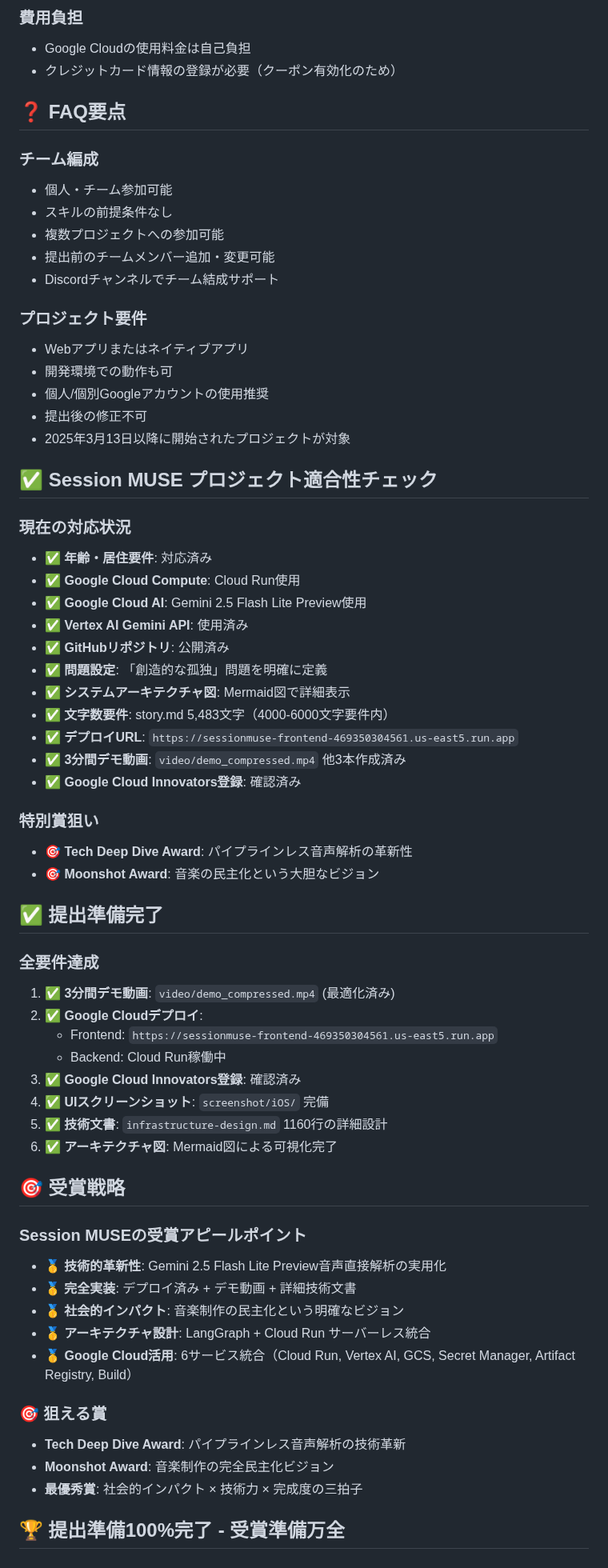
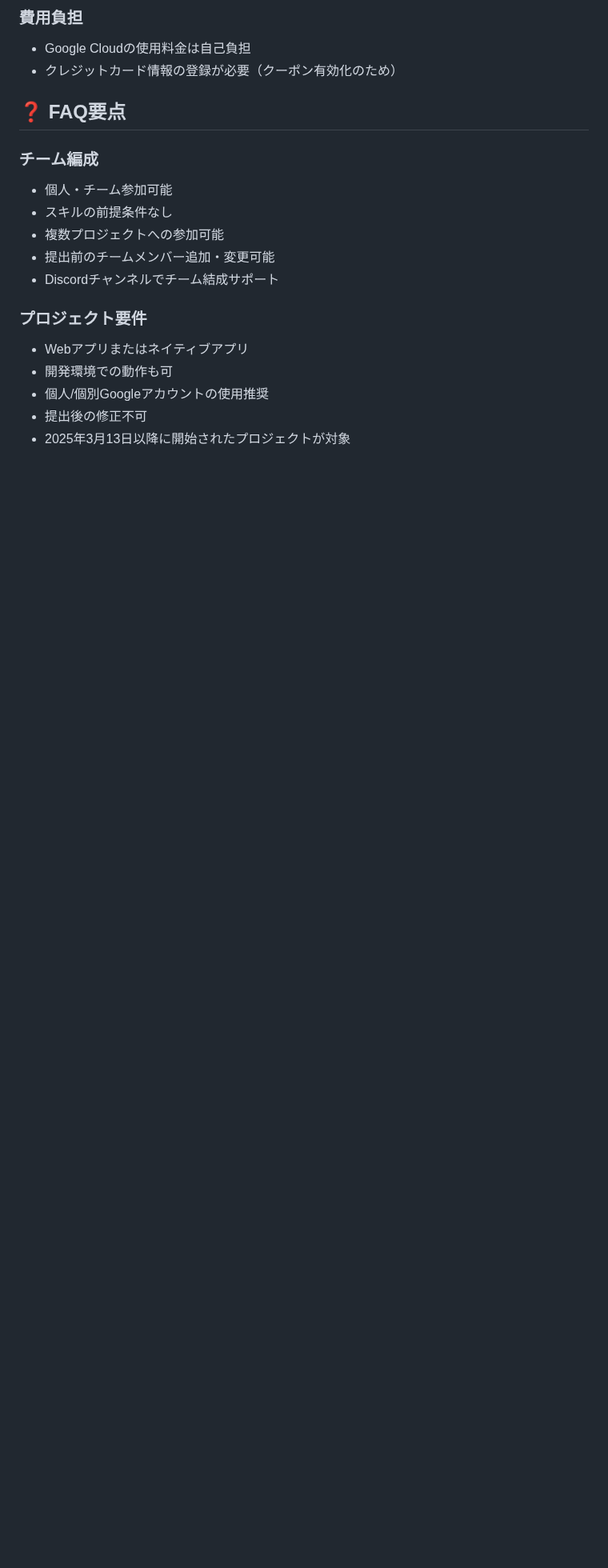
Before and after one commit to xxkuboxx/ai-hackathon-20250502, a Markdown page: requirements.md, the part around the change. Shown at 80% size. Drawn GitHub-style; blank space fills up the shorter version.

```diff
--- a/requirements.md
+++ b/requirements.md
@@ -160,50 +160,3 @@
 - 個人/個別Googleアカウントの使用推奨
 - 提出後の修正不可
 - 2025年3月13日以降に開始されたプロジェクトが対象
-
-## ✅ Session MUSE プロジェクト適合性チェック
-
-### 現在の対応状況
-- ✅ **年齢・居住要件**: 対応済み
-- ✅ **Google Cloud Compute**: Cloud Run使用
-- ✅ **Google Cloud AI**: Gemini 2.5 Flash Lite Preview使用
-- ✅ **Vertex AI Gemini API**: 使用済み
-- ✅ **GitHubリポジトリ**: 公開済み
-- ✅ **問題設定**: 「創造的な孤独」問題を明確に定義
-- ✅ **システムアーキテクチャ図**: Mermaid図で詳細表示
-- ✅ **文字数要件**: story.md 5,483文字（4000-6000文字要件内）
-- ✅ **デプロイURL**: `https://sessionmuse-frontend-469350304561.us-east5.run.app`
-- ✅ **3分間デモ動画**: `video/demo_compressed.mp4` 他3本作成済み
-- ✅ **Google Cloud Innovators登録**: 確認済み
-
-### 特別賞狙い
-- 🎯 **Tech Deep Dive Award**: パイプラインレス音声解析の革新性
-- 🎯 **Moonshot Award**: 音楽の民主化という大胆なビジョン
-
-## ✅ 提出準備完了
-
-### 全要件達成
-1. ✅ **3分間デモ動画**: `video/demo_compressed.mp4` (最適化済み)
-2. ✅ **Google Cloudデプロイ**:
-   - Frontend: `https://sessionmuse-frontend-469350304561.us-east5.run.app`
-   - Backend: Cloud Run稼働中
-3. ✅ **Google Cloud Innovators登録**: 確認済み
-4. ✅ **UIスクリーンショット**: `screenshot/iOS/` 完備
-5. ✅ **技術文書**: `infrastructure-design.md` 1160行の詳細設計
-6. ✅ **アーキテクチャ図**: Mermaid図による可視化完了
-
-## 🎯 受賞戦略
-
-### Session MUSEの受賞アピールポイント
-- 🥇 **技術的革新性**: Gemini 2.5 Flash Lite Preview音声直接解析の実用化
-- 🥇 **完全実装**: デプロイ済み + デモ動画 + 詳細技術文書
-- 🥇 **社会的インパクト**: 音楽制作の民主化という明確なビジョン
-- 🥇 **アーキテクチャ設計**: LangGraph + Cloud Run サーバーレス統合
-- 🥇 **Google Cloud活用**: 6サービス統合（Cloud Run, Vertex AI, GCS, Secret Manager, Artifact Registry, Build）
-
-### 🎯 狙える賞
-- **Tech Deep Dive Award**: パイプラインレス音声解析の技術革新
-- **Moonshot Award**: 音楽制作の完全民主化ビジョン
-- **最優秀賞**: 社会的インパクト × 技術力 × 完成度の三拍子
-
-## 🏆 **提出準備100%完了 - 受賞準備万全**
```
Also changed, not shown: history.md (deleted, +0 -165 lines).
